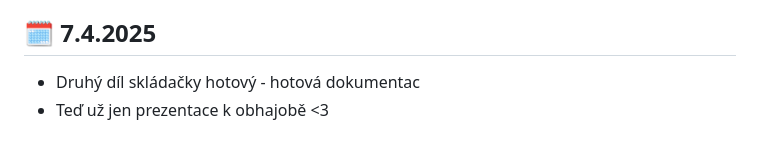
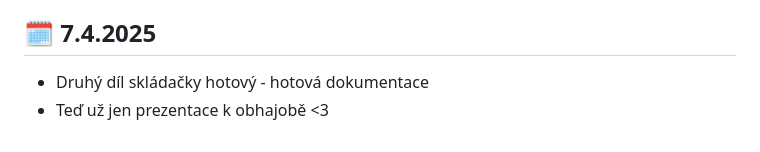
Before and after one commit to ondrejfila6969/Pacman---rocnikova-prace, a Markdown page: README.md, the part around the change. Drawn GitHub-style.

```diff
--- a/README.md
+++ b/README.md
@@ -171,5 +171,5 @@ P.S. Jestli v následující době dojde k jakémukoliv problému, tak na to ře
 - Změněny 2 songy pro předposlední a poslední mapu
 
 ## 🗓️ 7.4.2025
- - Druhý díl skládačky hotový - hotová dokumentac
+ - Druhý díl skládačky hotový - hotová dokumentace
  - Teď už jen prezentace k obhajobě <3
```
